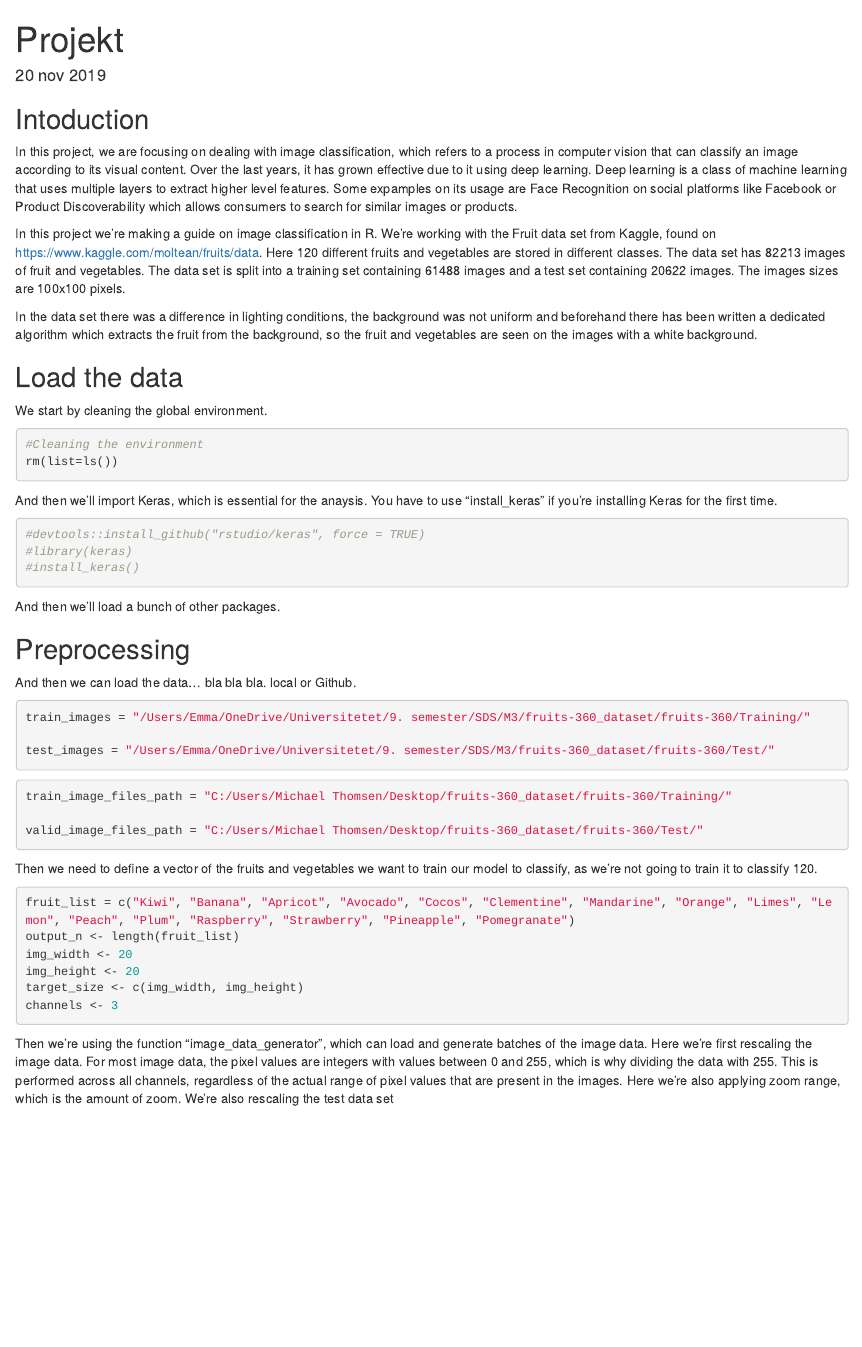
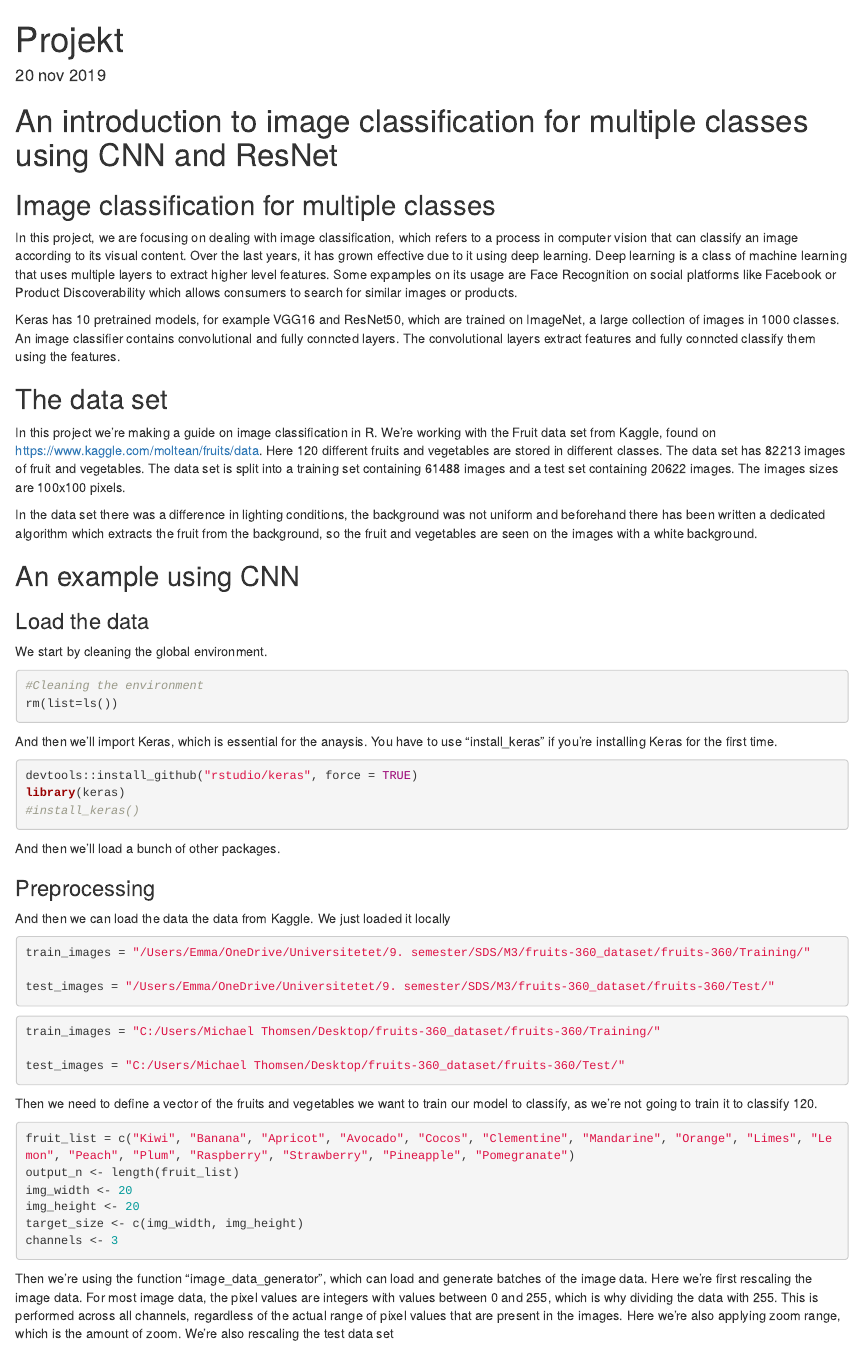
Before and after one commit to emmamunk/M3, an R Markdown document (Projekt.Rmd): the page in a window 1100 px wide, from its top. Rendered offline with R 4.5, knitr and Pandoc, with nearby package versions; some code elsewhere in the file could not run offline.

Commit message:
Update Projekt.Rmd
x

````diff
--- a/Projekt.Rmd
+++ b/Projekt.Rmd
@@ -3,16 +3,23 @@ title: "Projekt"
 date: "20 nov 2019"
 output: html_document
 ---
+# An introduction to image classification for multiple classes using CNN and ResNet
 
-## Intoduction
+## Image classification for multiple classes
 
 In this project, we are focusing on dealing with image classification, which refers to a process in computer vision that can classify an image according to its visual content. Over the last years, it has grown effective due to it using deep learning. Deep learning is a class of machine learning that uses multiple layers to extract higher level features. Some expamples on its usage are Face Recognition on social platforms like Facebook or Product Discoverability which allows consumers to search for similar images or products.
 
+Keras has 10 pretrained models, for example VGG16 and ResNet50, which are trained on ImageNet, a large collection of images in 1000 classes. An image classifier contains convolutional and fully conncted layers. The convolutional layers extract features and fully conncted classify them using the features.
+
+
+## The data set
 In this project we're making a guide on image classification in R. We're working with the Fruit data set from Kaggle, found on https://www.kaggle.com/moltean/fruits/data. Here 120 different fruits and vegetables are stored in different classes. The data set has 82213 images of fruit and vegetables. The data set is split into a training set containing 61488 images and a test set containing 20622 images. The images sizes are 100x100 pixels.
 
 In the data set there was a difference in lighting conditions, the background was not uniform and beforehand there has been written a dedicated algorithm which extracts the fruit from the background, so the fruit and vegetables are seen on the images with a white background.
 
-## Load the data
+## An example using CNN
+
+### Load the data
 We start by cleaning the global environment.
 
 ```{r}
@@ -23,8 +30,8 @@ rm(list=ls())
 And then we'll import Keras, which is essential for the anaysis. You have to use "install_keras" if you're installing Keras for the first time.
 
 ```{r}
-#devtools::install_github("rstudio/keras", force = TRUE)
-#library(keras)
+devtools::install_github("rstudio/keras", force = TRUE)
+library(keras)
 #install_keras()
 ```
 
@@ -76,9 +83,9 @@ pacman::p_load(knitr, # For knitr to html
 ```
 
 
-## Preprocessing
+### Preprocessing
 
-And then we can load the data... bla bla bla. local or Github.
+And then we can load the data the data from Kaggle. We just loaded it locally
 
 ```{r}
 train_images = "/Users/Emma/OneDrive/Universitetet/9. semester/SDS/M3/fruits-360_dataset/fruits-360/Training/"
@@ -87,9 +94,9 @@ test_images = "/Users/Emma/OneDrive/Universitetet/9. semester/SDS/M3/fruits-360_
 ```
 
 ```{r}
-train_image_files_path = "C:/Users/Michael Thomsen/Desktop/fruits-360_dataset/fruits-360/Training/"
+train_images = "C:/Users/Michael Thomsen/Desktop/fruits-360_dataset/fruits-360/Training/"
 
-valid_image_files_path = "C:/Users/Michael Thomsen/Desktop/fruits-360_dataset/fruits-360/Test/"
+test_images = "C:/Users/Michael Thomsen/Desktop/fruits-360_dataset/fruits-360/Test/"
 ```
 
 
````
